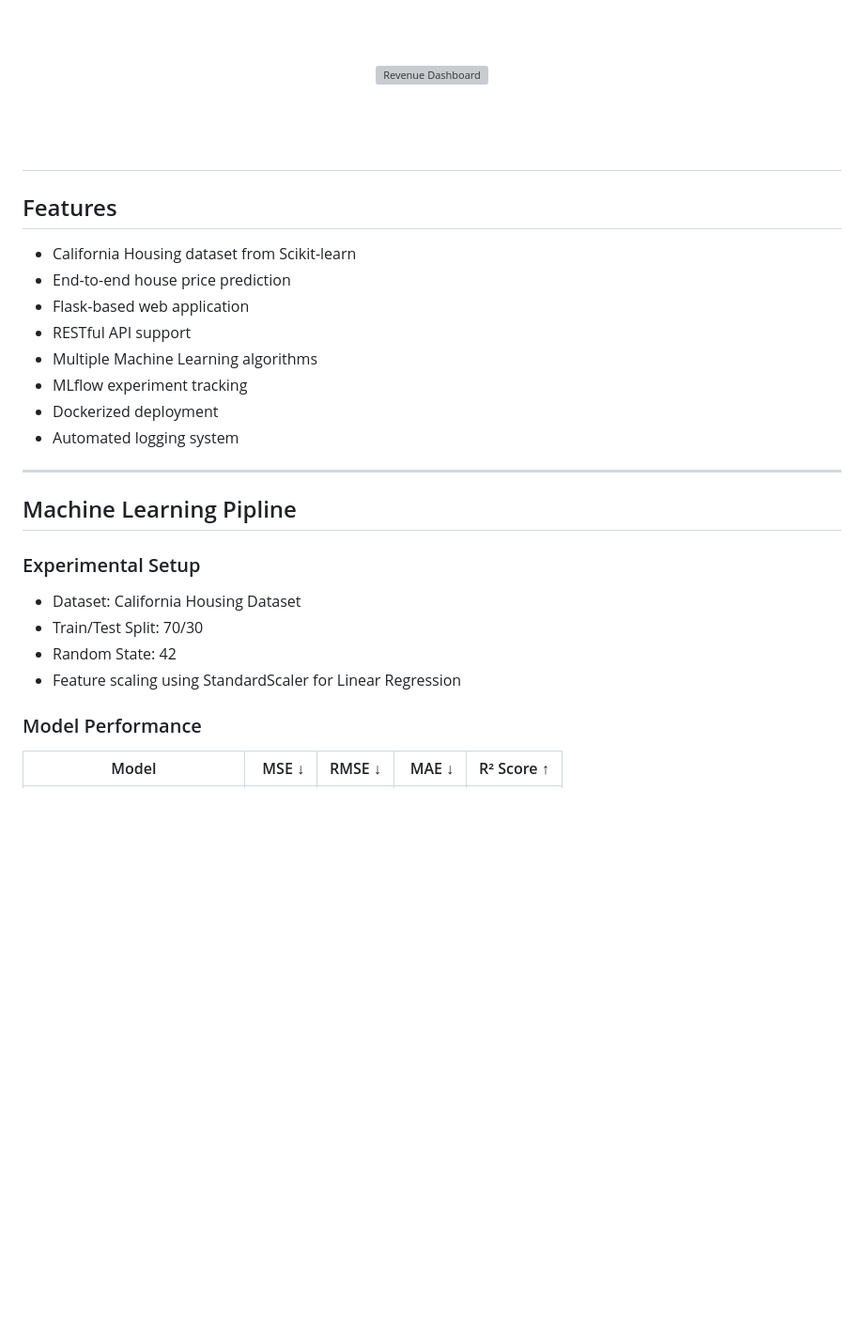
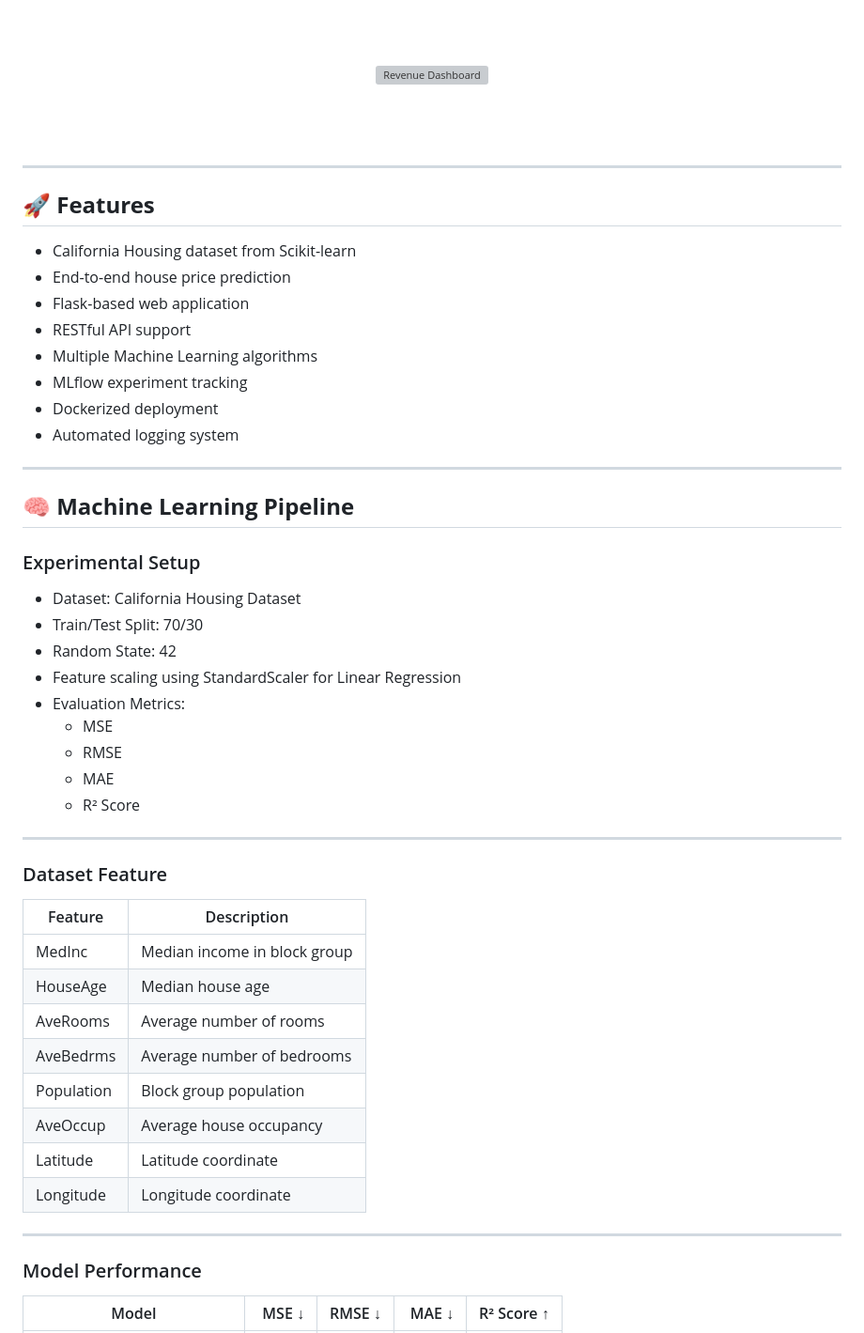
Before and after one commit to X6K18/end-to-end-california-housing-ml-project, a Markdown page: README.md, the part around one of its changes. Shown at 94% size. GitHub-like rendering; blank space fills up the shorter version; grey boxes are pictures that could not be loaded.

```diff
--- a/README.md
+++ b/README.md
@@ -60,8 +60,9 @@ https://github.com/user-attachments/assets/431827ae-d4d7-41fd-a5e8-ead51a1f08cf
 </p>
 
 <br><br>
+
 ---
-## Features
+## 🚀 **Features**
 - California Housing dataset from Scikit-learn
 - End-to-end house price prediction
 - Flask-based web application
@@ -72,12 +73,32 @@ https://github.com/user-attachments/assets/431827ae-d4d7-41fd-a5e8-ead51a1f08cf
 - Automated logging system
 ---
 
-## Machine Learning Pipline
+## 🧠 **Machine Learning Pipeline**
 ### Experimental Setup
 - Dataset: California Housing Dataset
 - Train/Test Split: 70/30
 - Random State: 42
 - Feature scaling using StandardScaler for Linear Regression
+- Evaluation Metrics:
+  - MSE
+  - RMSE
+  - MAE
+  - R² Score
+---
+
+### Dataset Feature
+| Feature | Description |
+|---|---|
+| MedInc | Median income in block group |
+| HouseAge | Median house age |
+| AveRooms | Average number of rooms |
+| AveBedrms | Average number of bedrooms |
+| Population | Block group population |
+| AveOccup | Average house occupancy |
+| Latitude | Latitude coordinate |
+| Longitude | Longitude coordinate |
+
+---
 
 ### Model Performance
 
```
Also changed, not shown: other parts of README.md (+41 -4 lines).
